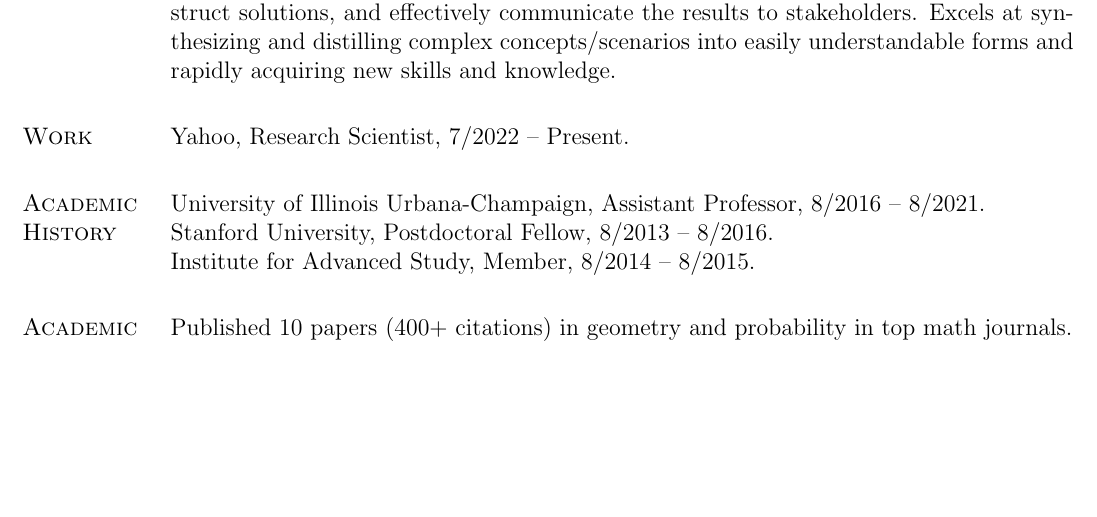
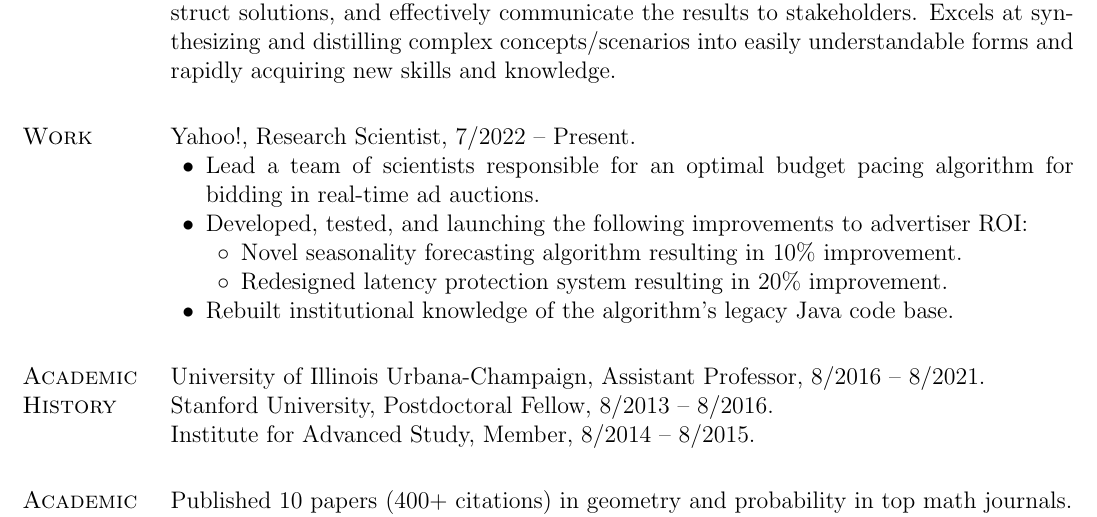
Before and after one commit to stromborman/resume, a LaTeX CV (BormanResume.tex): part of the page, cut so that both start at the same text, the shorter picture padded with empty space. Compiled offline with pdfLaTeX.

Commit message:
updated resume

```diff
--- a/BormanResume.tex
+++ b/BormanResume.tex
@@ -185,10 +185,16 @@ Have 10+ years of experience collaborating with small teams to analyze problems,
 
 
 \section{Work}
-Yahoo, Research Scientist, 7/2022 -- Present.
-%\begin{innerlist}
-%	\item[] Scalable Machine Learning research team.
-%\end{innerlist}
+Yahoo!, Research Scientist, 7/2022 -- Present.
+\begin{innerlist}
+	\item Lead a team of scientists responsible for an optimal budget pacing algorithm for bidding in real-time ad auctions.
+	\item Developed, tested, and launching the following improvements to advertiser ROI:
+	\begin{innerlist}
+		\item[$\circ$] Novel seasonality forecasting algorithm resulting in $10\%$ improvement.
+		\item[$\circ$] Redesigned latency protection system resulting in $20\%$ improvement.
+	\end{innerlist}
+	\item Rebuilt institutional knowledge of the algorithm's legacy Java code base.
+\end{innerlist}
 
 
 \section{Academic History}
```
Also changed, not shown: BormanResume.pdf, BormanResume.tex (2 more changed lines).
